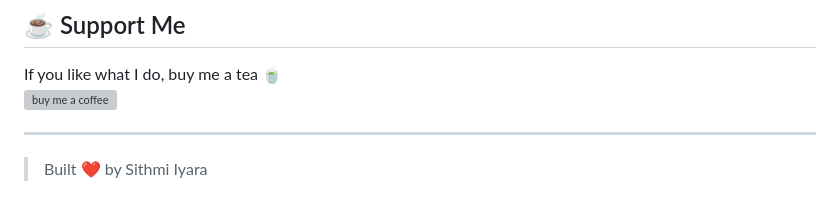
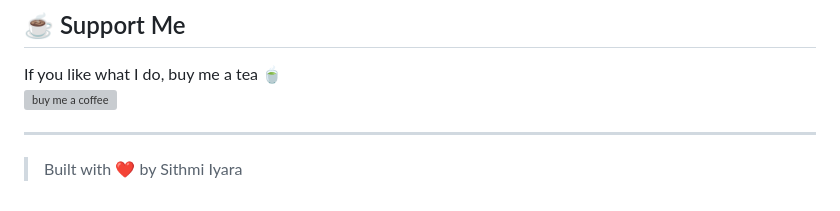
Before and after one commit to Iyaraaaaa/Iyaraaaaa, a Markdown page: README.md, the part around the change. Rendered like a GitHub page; grey boxes are pictures that could not be loaded.

```diff
--- a/README.md
+++ b/README.md
@@ -110,4 +110,4 @@ If you like what I do, buy me a tea 🍵
 
 ---
 
-> Built ❤️ by Sithmi Iyara
+> Built with ❤️ by Sithmi Iyara
```
